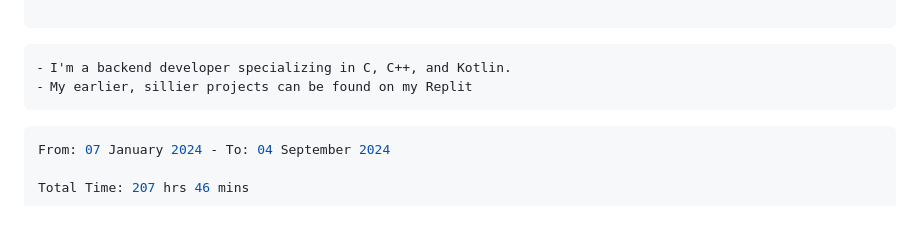
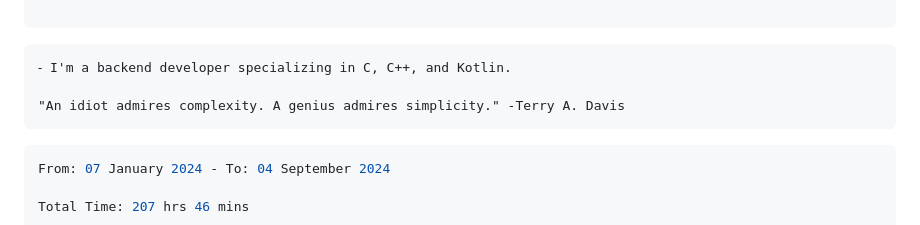
Before and after one commit to terminatedNULL/terminatedNULL, a Markdown page: README.md, the part around the change. Rendered like a GitHub page.

````diff
--- a/README.md
+++ b/README.md
@@ -9,7 +9,8 @@
 
 ```
 ⁃ I'm a backend developer specializing in C, C++, and Kotlin.
-⁃ My earlier, sillier projects can be found on my Replit
+
+"An idiot admires complexity. A genius admires simplicity." -Terry A. Davis
 ```
 
 <!--START_SECTION:waka-->
````
